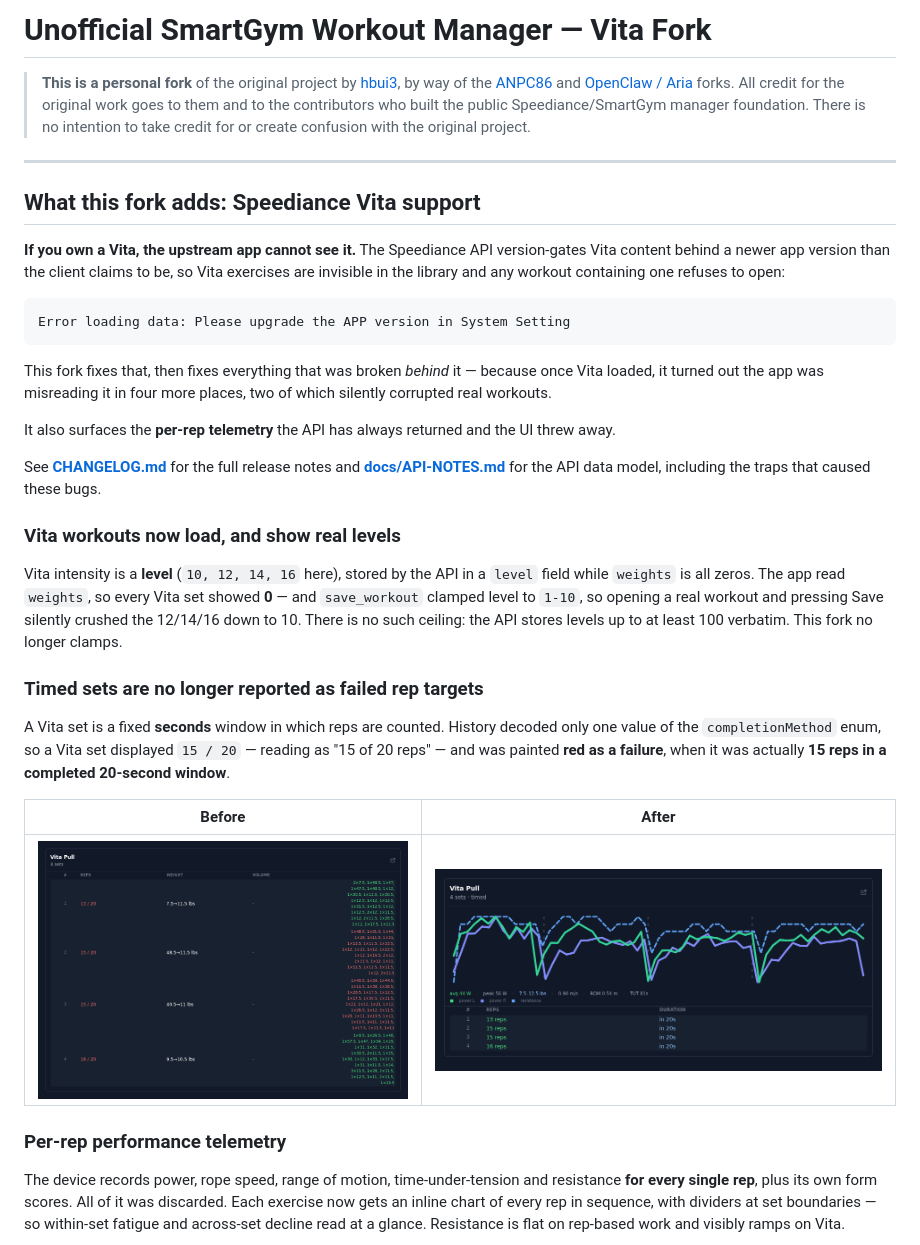
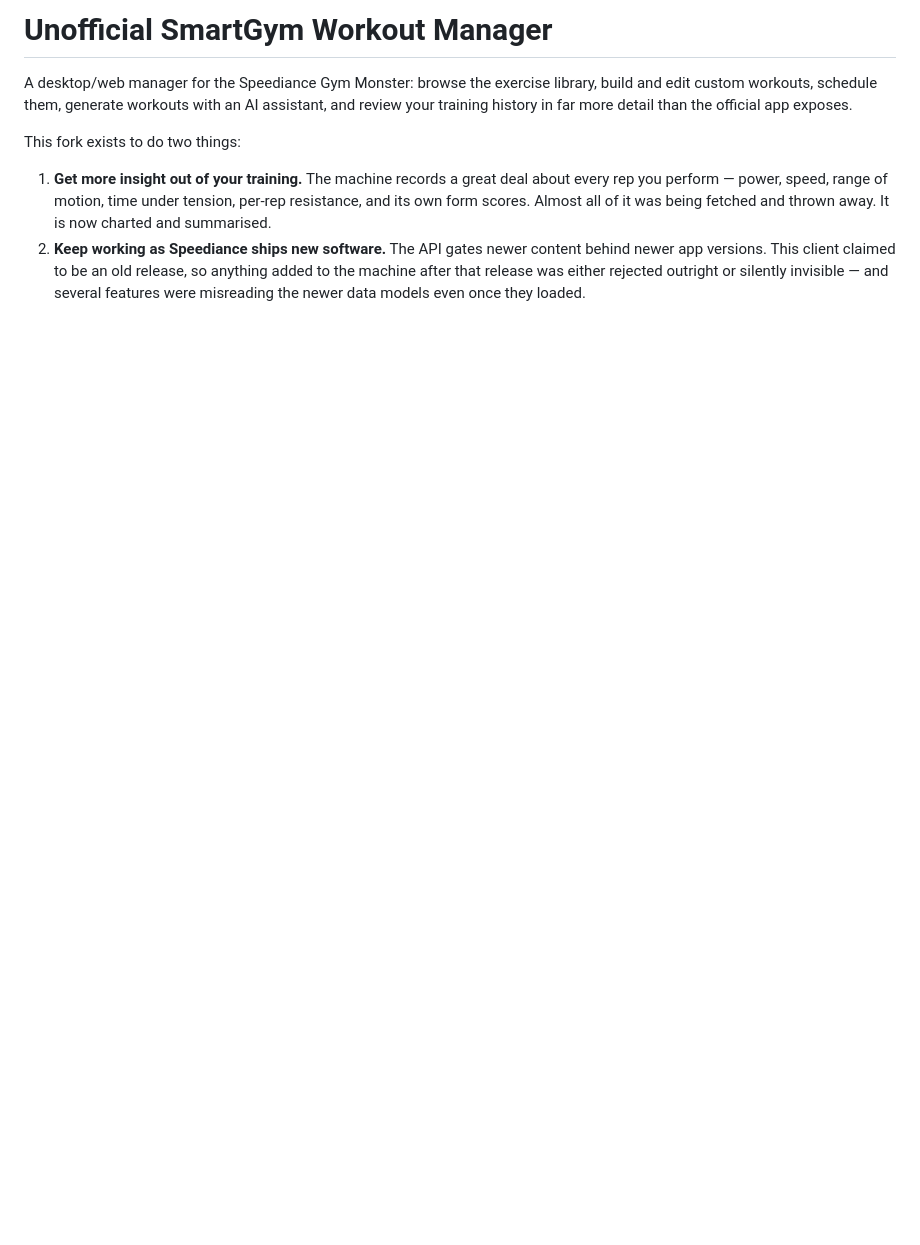
Before and after one commit to labatt/speediance-smartgym-workout-manager, a Markdown page: README.md, the part around one of its changes. GitHub-like rendering; blank space fills up the shorter version.

````diff
--- a/README.md
+++ b/README.md
@@ -1,57 +1,17 @@
-# Unofficial SmartGym Workout Manager — Vita Fork
+# Unofficial SmartGym Workout Manager
 
-> **This is a personal fork** of the original project by [hbui3](https://github.com/hbui3/UnofficialSpeedianceWorkoutManager),
-> by way of the [ANPC86](https://github.com/ANPC86/SmartGymWorkoutManager) and
-> [OpenClaw / Aria](https://github.com/clawdassistant85-netizen/speediance-smartgym-workout-manager) forks.
-> All credit for the original work goes to them and to the contributors who built the public Speediance/SmartGym manager foundation.
-> There is no intention to take credit for or create confusion with the original project.
+A desktop/web manager for the Speediance Gym Monster: browse the exercise library, build and
+edit custom workouts, schedule them, generate workouts with an AI assistant, and review your
+training history in far more detail than the official app exposes.
 
----
+This fork exists to do two things:
 
-## What this fork adds: Speediance Vita support
+1. **Get more insight out of your training.** The machine records a great deal about every
+   rep you perform — power, speed, range of motion, time under tension, per-rep resistance,
+   and its own form scores. Almost all of it was being fetched and thrown away. It is now
+   charted and summarised.
+2. **Keep working as Speediance ships new software.** The API gates newer content behind
+   newer app versions. This client claimed to be an old release, so anything added to the
+   machine after that release was either rejected outright or silently invisible — and
+   several features were misreading the newer data models even once they loaded.
 
-**If you own a Vita, the upstream app cannot see it.** The Speediance API version-gates Vita
-content behind a newer app version than the client claims to be, so Vita exercises are
-invisible in the library and any workout containing one refuses to open:
-
-```
-Error loading data: Please upgrade the APP version in System Setting
-```
-
-This fork fixes that, then fixes everything that was broken *behind* it — because once Vita
-loaded, it turned out the app was misreading it in four more places, two of which silently
-corrupted real workouts.
-
-It also surfaces the **per-rep telemetry** the API has always returned and the UI threw away.
-
-See **[CHANGELOG.md](CHANGELOG.md)** for the full release notes and
-**[docs/API-NOTES.md](docs/API-NOTES.md)** for the API data model, including the traps that
-caused these bugs.
-
-### Vita workouts now load, and show real levels
-
-Vita intensity is a **level** (`10, 12, 14, 16` here), stored by the API in a `level` field
-while `weights` is all zeros. The app read `weights`, so every Vita set showed **0** — and
-`save_workout` clamped level to `1-10`, so opening a real workout and pressing Save silently
-crushed the 12/14/16 down to 10. There is no such ceiling: the API stores levels up to at
-least 100 verbatim. This fork no longer clamps.
-
-### Timed sets are no longer reported as failed rep targets
-
-A Vita set is a fixed **seconds** window in which reps are counted. History decoded only one
-value of the `completionMethod` enum, so a Vita set displayed `15 / 20` — reading as "15 of
-20 reps" — and was painted **red as a failure**, when it was actually **15 reps in a
-completed 20-second window**.
-
-| Before | After |
-|---|---|
-| ![before](docs/img/history-before.png) | ![after](docs/img/history-after.png) |
-
-### Per-rep performance telemetry
-
-The device records power, rope speed, range of motion, time-under-tension and resistance
-**for every single rep**, plus its own form scores. All of it was discarded. Each exercise
-now gets an inline chart of every rep in sequence, with dividers at set boundaries — so
-within-set fatigue and across-set decline read at a glance. Resistance is flat on rep-based
-work and visibly ramps on Vita.
-
````
Also changed, not shown: other parts of README.md (+145 -106 lines), CHANGELOG.md (+87 -81 lines).
